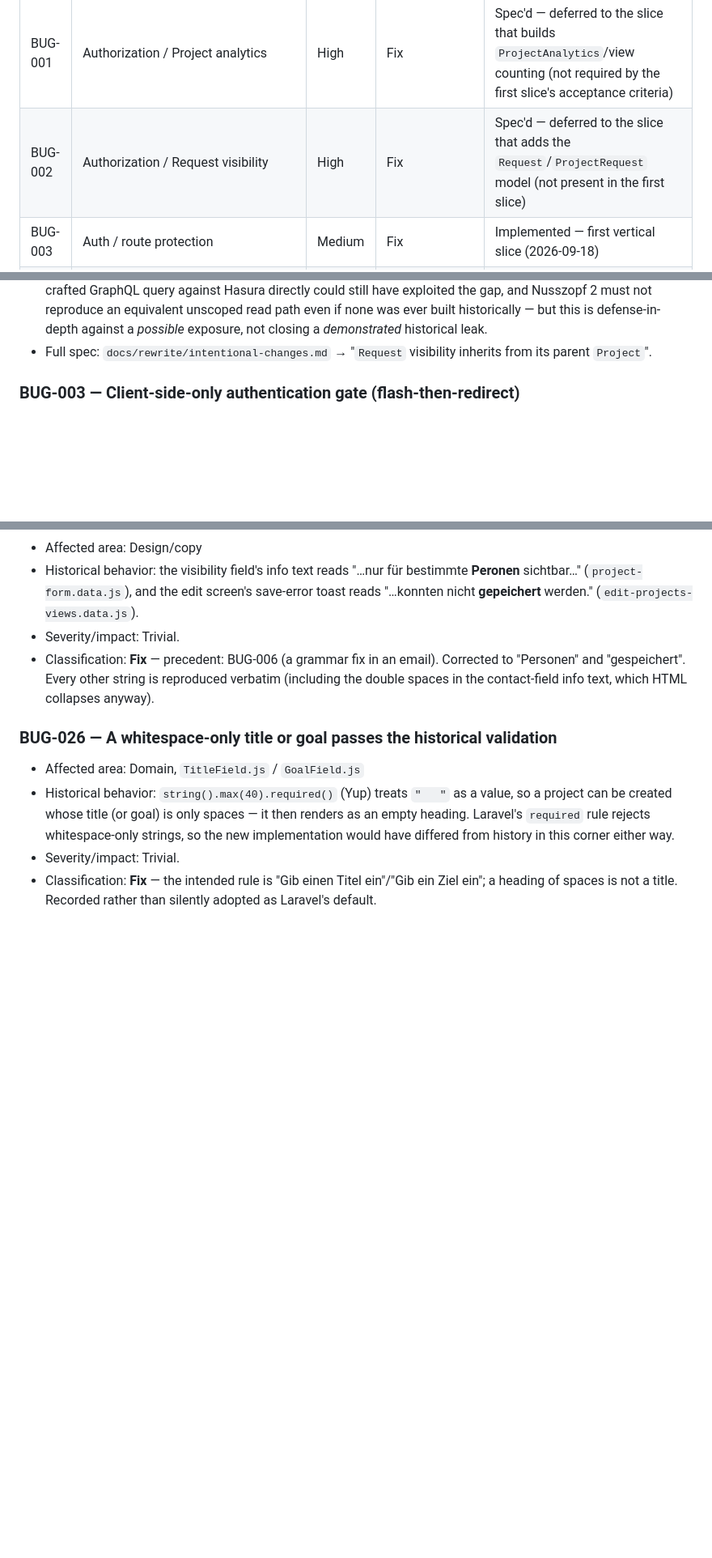
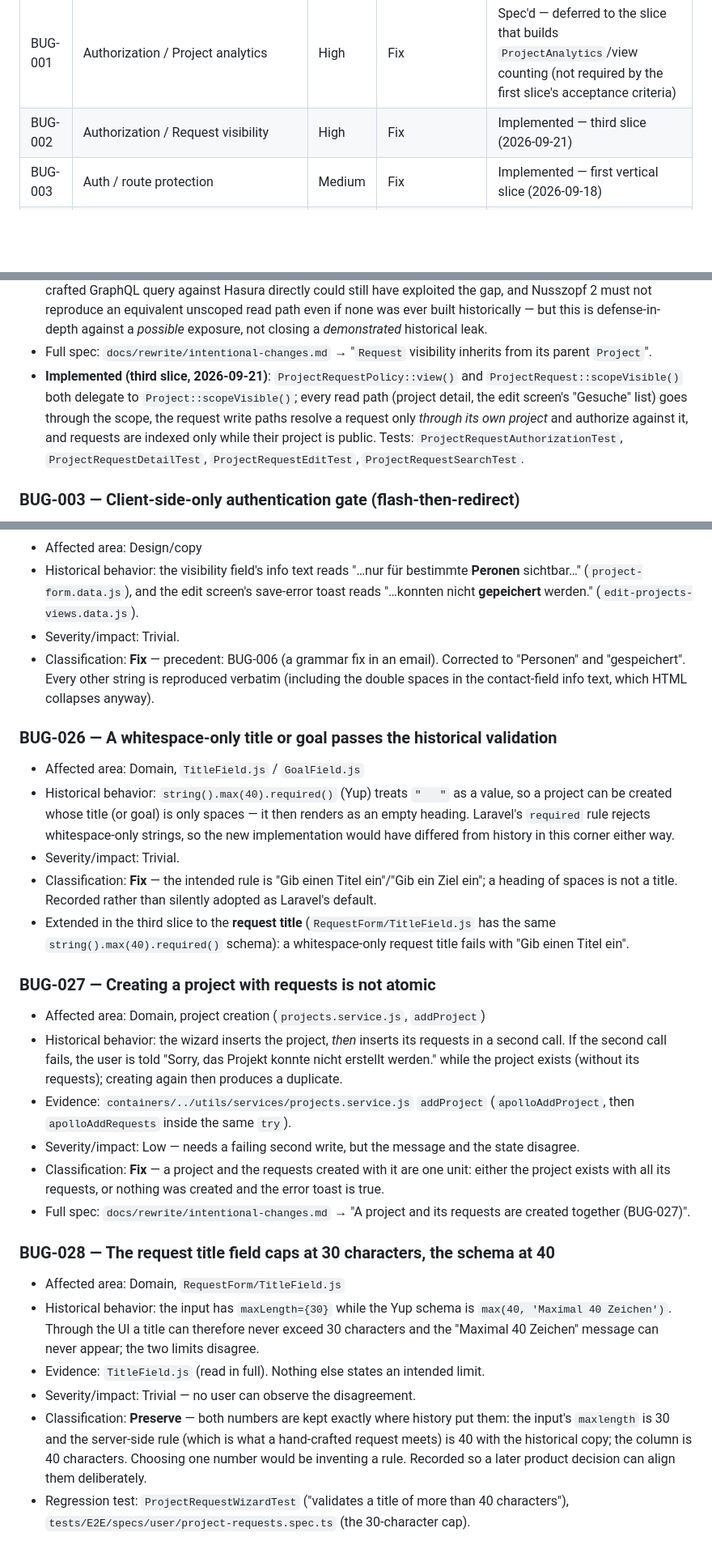
Before and after one commit to lchristmann/nusszopf, a Markdown page: docs/rewrite/bugs.md, 3 parts joined by grey strips. Shown at 81% size. Drawn GitHub-style; blank space fills up the shorter version.

```diff
--- a/docs/rewrite/bugs.md
+++ b/docs/rewrite/bugs.md
@@ -14,7 +14,7 @@ correct it deliberately), **Replace** (obsolete infrastructure, behavior preserv
 | ID      | Area                                        | Severity | Classification                      | Status                                                                                  |
 |---------|---------------------------------------------|----------|-------------------------------------|-----------------------------------------------------------------------------------------|
 | BUG-001 | Authorization / Project analytics           | High     | Fix                                 | Spec'd — deferred to the slice that builds `ProjectAnalytics`/view counting (not required by the first slice's acceptance criteria) |
-| BUG-002 | Authorization / Request visibility          | High     | Fix                                 | Spec'd — deferred to the slice that adds the `Request`/`ProjectRequest` model (not present in the first slice) |
+| BUG-002 | Authorization / Request visibility          | High     | Fix                                 | Implemented — third slice (2026-09-21)                                                  |
 | BUG-003 | Auth / route protection                     | Medium   | Fix                                 | Implemented — first vertical slice (2026-09-18)                                         |
 | BUG-004 | Auth / avatar sync                          | Low      | Fix                                 | Spec'd — `intentional-changes.md`                                                       |
 | BUG-005 | Email / contact form                        | Medium   | Fix                                 | Spec'd — `intentional-changes.md`                                                       |
@@ -89,6 +91,12 @@ correct it deliberately), **Replace** (obsolete infrastructure, behavior preserv
   exposure, not closing a *demonstrated* historical leak.
 - Full spec: `docs/rewrite/intentional-changes.md` → "`Request` visibility inherits from its parent
   `Project`".
+- **Implemented (third slice, 2026-09-21)**: `ProjectRequestPolicy::view()` and
+  `ProjectRequest::scopeVisible()` both delegate to `Project::scopeVisible()`; every read path
+  (project detail, the edit screen's "Gesuche" list) goes through the scope, the request write paths
+  resolve a request only *through its own project* and authorize against it, and requests are indexed
+  only while their project is public. Tests: `ProjectRequestAuthorizationTest`,
+  `ProjectRequestDetailTest`, `ProjectRequestEditTest`, `ProjectRequestSearchTest`.
 
 ### BUG-003 — Client-side-only authentication gate (flash-then-redirect)
 
@@ -491,3 +499,33 @@ directly from `web-nusszopf/projects/webapp/src/containers/user/ProjectForm/*` a
 - Severity/impact: Trivial.
 - Classification: **Fix** — the intended rule is "Gib einen Titel ein"/"Gib ein Ziel ein"; a heading
   of spaces is not a title. Recorded rather than silently adopted as Laravel's default.
+- Extended in the third slice to the **request title** (`RequestForm/TitleField.js` has the same
+  `string().max(40).required()` schema): a whitespace-only request title fails with "Gib einen Titel ein".
+
+### BUG-027 — Creating a project with requests is not atomic
+
+- Affected area: Domain, project creation (`projects.service.js`, `addProject`)
+- Historical behavior: the wizard inserts the project, *then* inserts its requests in a second call.
+  If the second call fails, the user is told "Sorry, das Projekt konnte nicht erstellt werden." while
+  the project exists (without its requests); creating again then produces a duplicate.
+- Evidence: `containers/../utils/services/projects.service.js` `addProject` (`apolloAddProject`, then
+  `apolloAddRequests` inside the same `try`).
+- Severity/impact: Low — needs a failing second write, but the message and the state disagree.
+- Classification: **Fix** — a project and the requests created with it are one unit: either the
+  project exists with all its requests, or nothing was created and the error toast is true.
+- Full spec: `docs/rewrite/intentional-changes.md` → "A project and its requests are created together (BUG-027)".
+
+### BUG-028 — The request title field caps at 30 characters, the schema at 40
+
+- Affected area: Domain, `RequestForm/TitleField.js`
+- Historical behavior: the input has `maxLength={30}` while the Yup schema is `max(40, 'Maximal 40
+  Zeichen')`. Through the UI a title can therefore never exceed 30 characters and the "Maximal 40
+  Zeichen" message can never appear; the two limits disagree.
+- Evidence: `TitleField.js` (read in full). Nothing else states an intended limit.
+- Severity/impact: Trivial — no user can observe the disagreement.
+- Classification: **Preserve** — both numbers are kept exactly where history put them: the input's
+  `maxlength` is 30 and the server-side rule (which is what a hand-crafted request meets) is 40 with
+  the historical copy; the column is 40 characters. Choosing one number would be inventing a rule.
+  Recorded so a later product decision can align them deliberately.
+- Regression test: `ProjectRequestWizardTest` ("validates a title of more than 40 characters"),
+  `tests/E2E/specs/user/project-requests.spec.ts` (the 30-character cap).
```
Also changed, not shown: other parts of docs/rewrite/bugs.md (+3 -1 lines), docs/rewrite/intentional-changes.md (+21 -5 lines), docs/rewrite/third-slice.md (added, +165 -0 lines).
